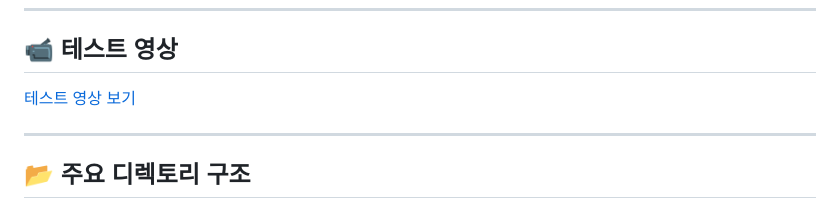
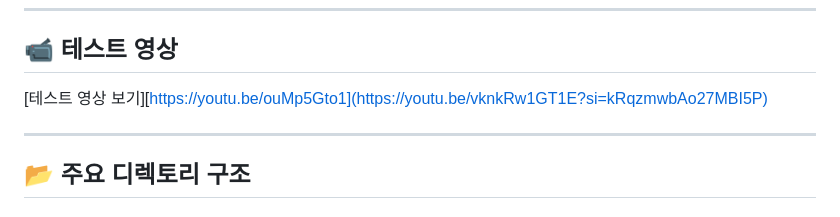
Before and after one commit to ohgeehyun/Server_A, a Markdown page: README.md, the part around the change. Drawn GitHub-style.

```diff
--- a/README.md
+++ b/README.md
@@ -16,7 +16,7 @@ B host ip server(Aws ec2 사용)
 
 ## 📹 테스트 영상
 
-[테스트 영상 보기](https://youtu.be/ouMp5Gto1_s)
+[테스트 영상 보기][https://youtu.be/ouMp5Gto1](https://youtu.be/vknkRw1GT1E?si=kRqzmwbAo27MBI5P)
 
 ---
 
```
